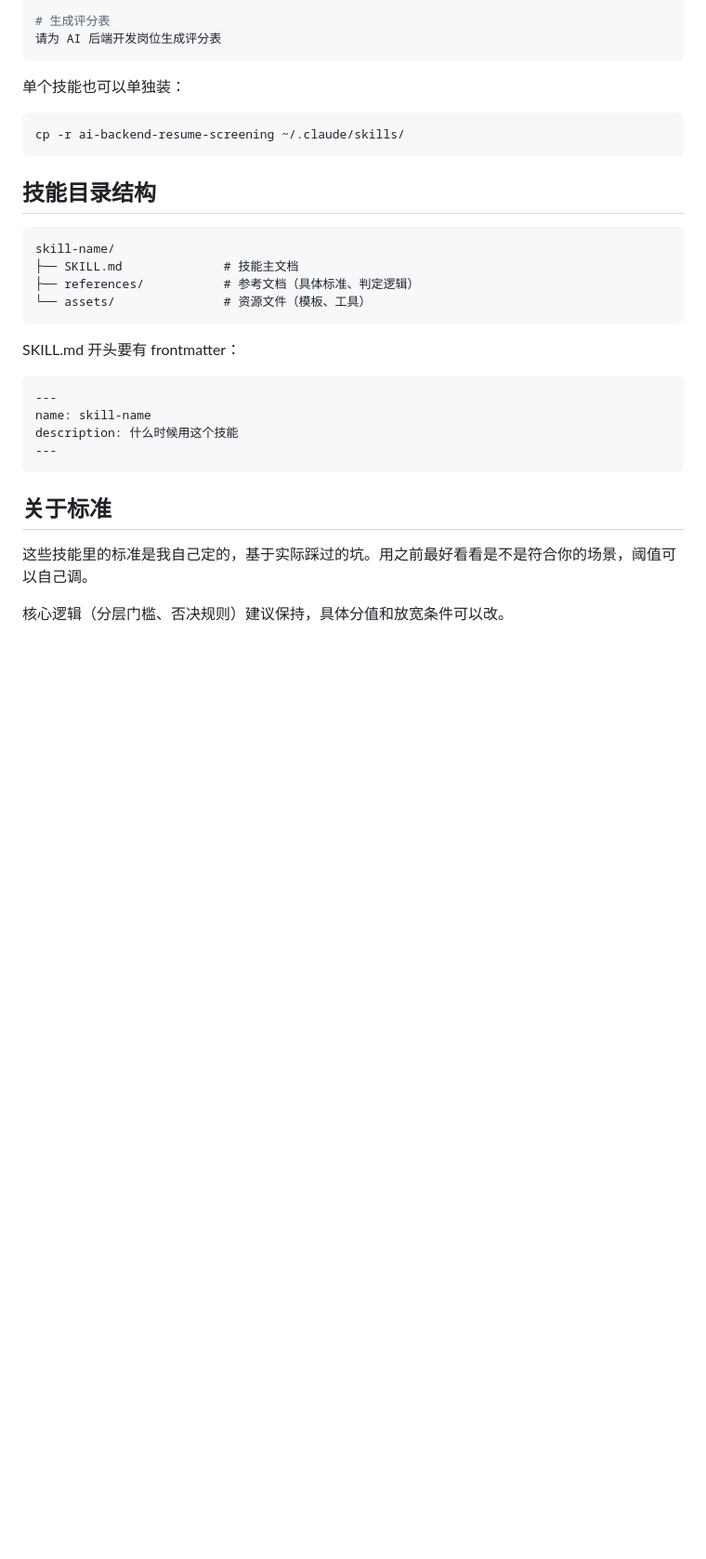
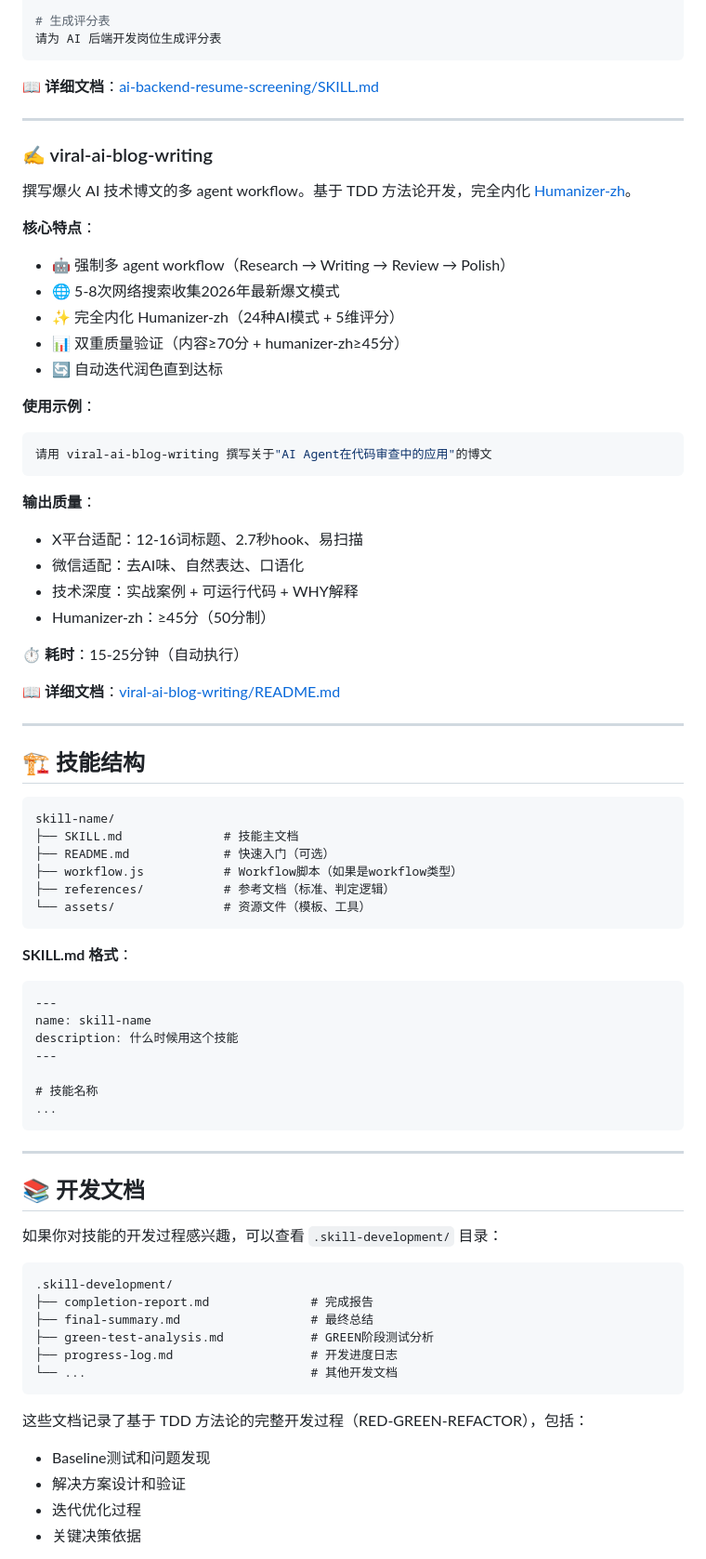
Before and after one commit to JAHSEH618/doudou-skills-hub, a Markdown page: README.md, the part around one of its changes. Shown at 93% size. GitHub-like rendering; blank space fills up the shorter version.

````diff
--- a/README.md
+++ b/README.md
@@ -85,32 +46,78 @@ git clone https://github.com/JAHSEH618/doudou-skills-hub.git ~/.claude/skills
 请为 AI 后端开发岗位生成评分表
 ```
 
-单个技能也可以单独装：
+📖 **详细文档**：[ai-backend-resume-screening/SKILL.md](ai-backend-resume-screening/SKILL.md)
 
+---
+
+### ✍️ viral-ai-blog-writing
+
+撰写爆火 AI 技术博文的多 agent workflow。基于 TDD 方法论开发，完全内化 [Humanizer-zh](https://github.com/op7418/Humanizer-zh)。
+
+**核心特点**：
+- 🤖 强制多 agent workflow（Research → Writing → Review → Polish）
+- 🌐 5-8次网络搜索收集2026年最新爆文模式
+- ✨ 完全内化 Humanizer-zh（24种AI模式 + 5维评分）
+- 📊 双重质量验证（内容≥70分 + humanizer-zh≥45分）
+- 🔄 自动迭代润色直到达标
+
+**使用示例**：
 ```bash
-cp -r ai-backend-resume-screening ~/.claude/skills/
+请用 viral-ai-blog-writing 撰写关于"AI Agent在代码审查中的应用"的博文
 ```
 
-## 技能目录结构
+**输出质量**：
+- X平台适配：12-16词标题、2.7秒hook、易扫描
+- 微信适配：去AI味、自然表达、口语化
+- 技术深度：实战案例 + 可运行代码 + WHY解释
+- Humanizer-zh：≥45分（50分制）
+
+⏱️ **耗时**：15-25分钟（自动执行）
+
+📖 **详细文档**：[viral-ai-blog-writing/README.md](viral-ai-blog-writing/README.md)
+
+---
+
+## 🏗️ 技能结构
 
 ```
 skill-name/
 ├── SKILL.md              # 技能主文档
-├── references/           # 参考文档（具体标准、判定逻辑）
+├── README.md             # 快速入门（可选）
+├── workflow.js           # Workflow脚本（如果是workflow类型）
+├── references/           # 参考文档（标准、判定逻辑）
 └── assets/               # 资源文件（模板、工具）
 ```
 
-SKILL.md 开头要有 frontmatter：
-
+**SKILL.md 格式**：
 ```markdown
 ---
 name: skill-name
 description: 什么时候用这个技能
 ---
+
+# 技能名称
+...
 ```
 
-## 关于标准
+---
 
-这些技能里的标准是我自己定的，基于实际踩过的坑。用之前最好看看是不是符合你的场景，阈值可以自己调。
+## 📚 开发文档
 
-核心逻辑（分层门槛、否决规则）建议保持，具体分值和放宽条件可以改。
+如果你对技能的开发过程感兴趣，可以查看 `.skill-development/` 目录：
+
+```
+.skill-development/
+├── completion-report.md              # 完成报告
+├── final-summary.md                  # 最终总结
+├── green-test-analysis.md            # GREEN阶段测试分析
+├── progress-log.md                   # 开发进度日志
+└── ...                               # 其他开发文档
+```
+
+这些文档记录了基于 TDD 方法论的完整开发过程（RED-GREEN-REFACTOR），包括：
+- Baseline测试和问题发现
+- 解决方案设计和验证
+- 迭代优化过程
+- 关键决策依据
+
````
Also changed, not shown: other parts of README.md (+45 -61 lines).
